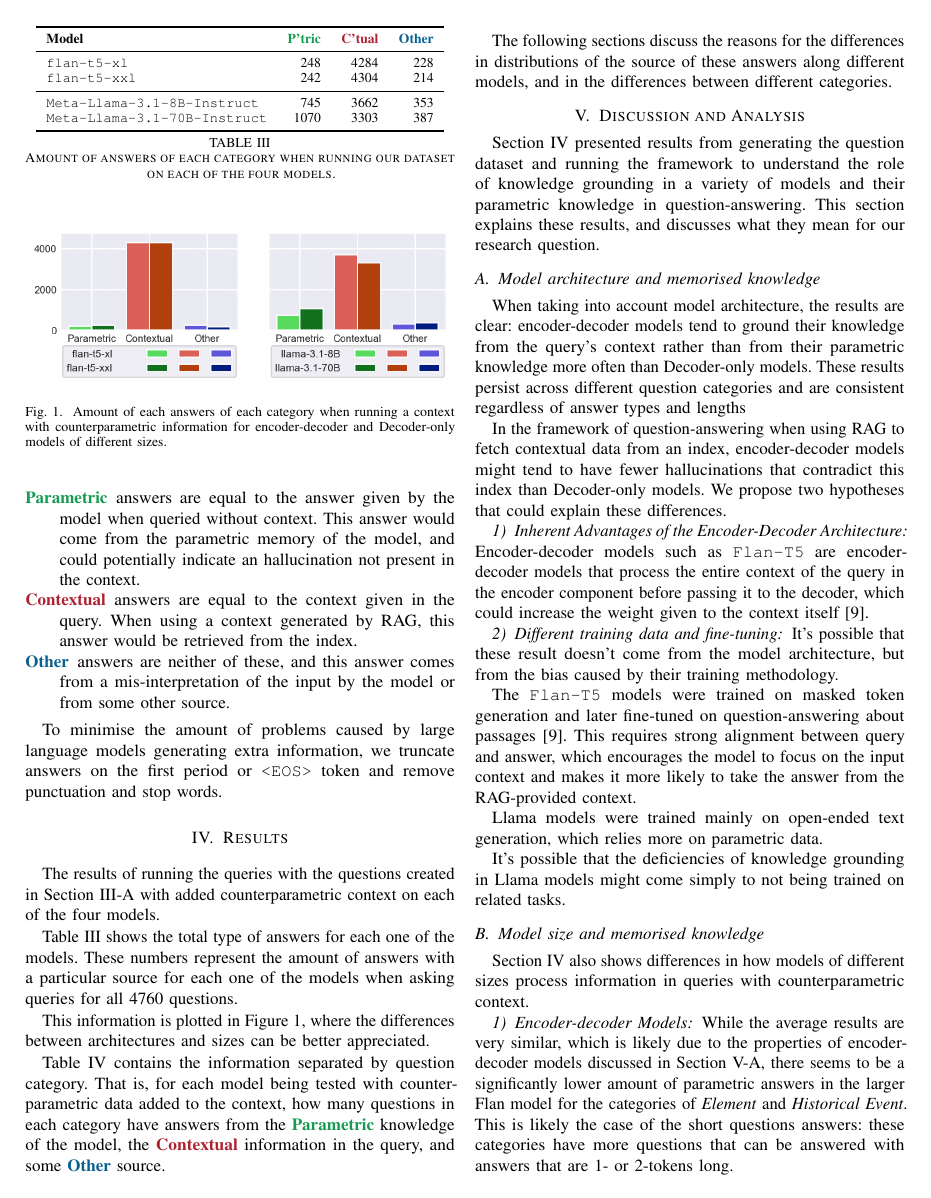
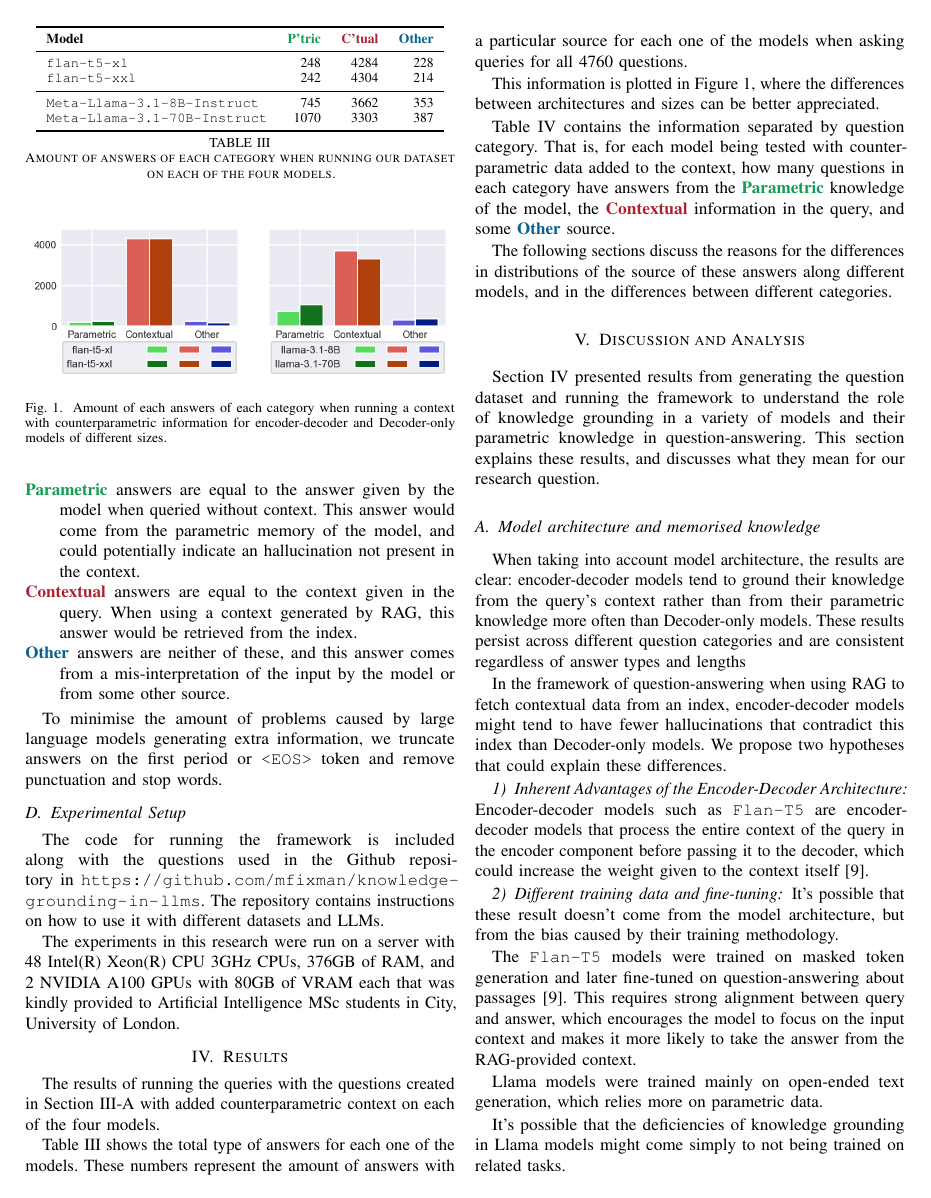
Before and after one commit to mfixman/rag-thesis, a LaTeX paper (IJCNN_2025/knowledge_grounding.tex, which reads IJCNN_2025/methodology.tex): page 4 of 6 before the commit and page 4 of 7 after it. Compiled offline with pdfLaTeX.

Commit message:
Adding experimental setup.

```diff
--- a/IJCNN_2025/knowledge_grounding.tex
+++ b/IJCNN_2025/knowledge_grounding.tex
@@ -3,7 +3,7 @@
 \usepackage{microtype}
 \usepackage[dvipsnames]{xcolor}
 \usepackage{graphicx}
-\usepackage{url}
+\usepackage[hyphens]{url}
 \usepackage{booktabs}
 \usepackage{array}
 \usepackage{tabularx}
@@ -12,14 +12,16 @@
 \usepackage{tikz}
 \usepackage{afterpage}
 \usepackage{enumitem}
+% \usepackage{url}
 % \usepackage{balance}
 % \usepackage{parskip}
 
-\usepackage[hypertexnames=false,hidelinks]{hyperref}
+\usepackage[hypertexnames=false,hidelinks,breaklinks]{hyperref}
 \usepackage[noabbrev,nameinlink,capitalize]{cleveref}
 
 \usetikzlibrary{positioning, fit, arrows.meta, tikzmark}
-
+\renewcommand{\UrlFont}{\ttfamily\upshape}
+\urlstyle{tt}
 \graphicspath{{.}{./pictures}{./figures}}
 
 % Should I add this here? IEEE documentation is inconsistent with how to handle multiple references in a single \cite.
--- a/IJCNN_2025/methodology.tex
+++ b/IJCNN_2025/methodology.tex
@@ -107,3 +107,11 @@ We compare the generated answer with the context to the previously generated par
 \end{description}
 
 To minimise the amount of problems caused by large language models generating extra information, we truncate answers on the first period or \texttt{<EOS>} token and remove punctuation and stop words.
+
+
+\subsection{Experimental Setup}
+
+The code for running the framework is included along with the questions used in the Github repository in \texttt{\url{https://github.com/mfixman/knowledge-grounding-in-llms}}.
+The repository contains instructions on how to use it with different datasets and LLMs.
+
+The experiments in this research were run on a server with 48 Intel(R) Xeon(R) CPU 3GHz CPUs, 376GB of RAM, and 2 NVIDIA A100 GPUs with 80GB of VRAM each that was kindly provided to Artificial Intelligence MSc students in City, University of London.
```
Also changed, not shown: IJCNN_2025/tex/knowledge_grounding.pdf.
